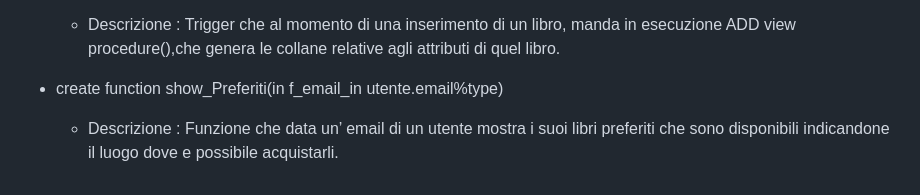
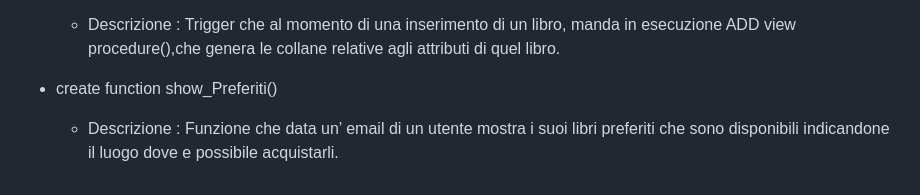
Before and after one commit to PaoloTed/Progetto-OOBD_T1G22, a Markdown page: Basi Dati/README.md, the part around the change. GitHub-like rendering.

```diff
--- a/Basi Dati/README.md
+++ b/Basi Dati/README.md
@@ -78,6 +78,6 @@ attributi: specificamente gli attributi di genere, autore e editore.
 in esecuzione ADD view procedure(),che genera le collane relative agli attributi
 di quel libro.
 
-- create function show_Preferiti(in f_email_in utente.email%type)
+- create function show_Preferiti()
   - Descrizione : Funzione che data un’ email di un utente mostra i suoi libri
 preferiti che sono disponibili indicandone il luogo dove e possibile acquistarli.
```
